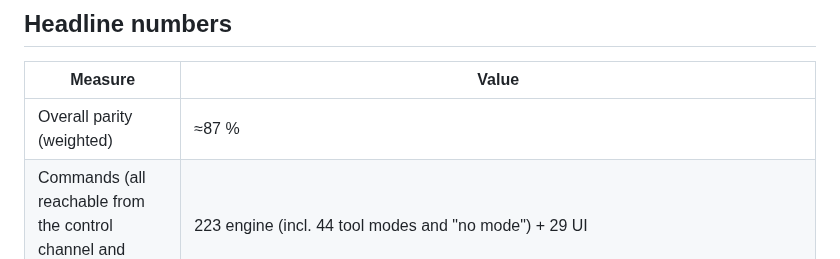
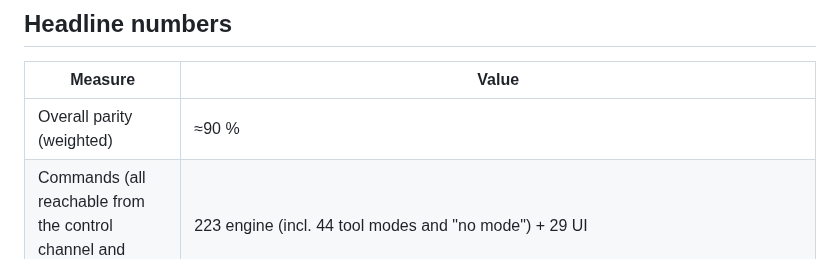
Before and after one commit to FabianHassler/rustfig, a Markdown page: ROADMAP.md, the part around one of its changes. GitHub-like rendering.

```diff
--- a/ROADMAP.md
+++ b/ROADMAP.md
@@ -17,7 +17,7 @@ saves and exports. The web build compiles; it is not yet packaged or tested in a
 
 | Measure | Value |
 |---------|-------|
-| Overall parity (weighted) | ≈87 % |
+| Overall parity (weighted) | ≈90 % |
 | Commands (all reachable from the control channel and MCP) | 223 engine (incl. 44 tool modes and "no mode") + 29 UI |
 | Interactive tools (xfig modes) | 44 (xfig's 43 + Trim/Split/Extend) |
 | Tests | 598 (unit, integration, property-based fuzzing, headless UI, fig2dev reference comparison) |
```
Also changed, not shown: other parts of ROADMAP.md (+1 -1 lines), README.md (+2 -2 lines), docs/target-app-parity.md (+9 -4 lines).
